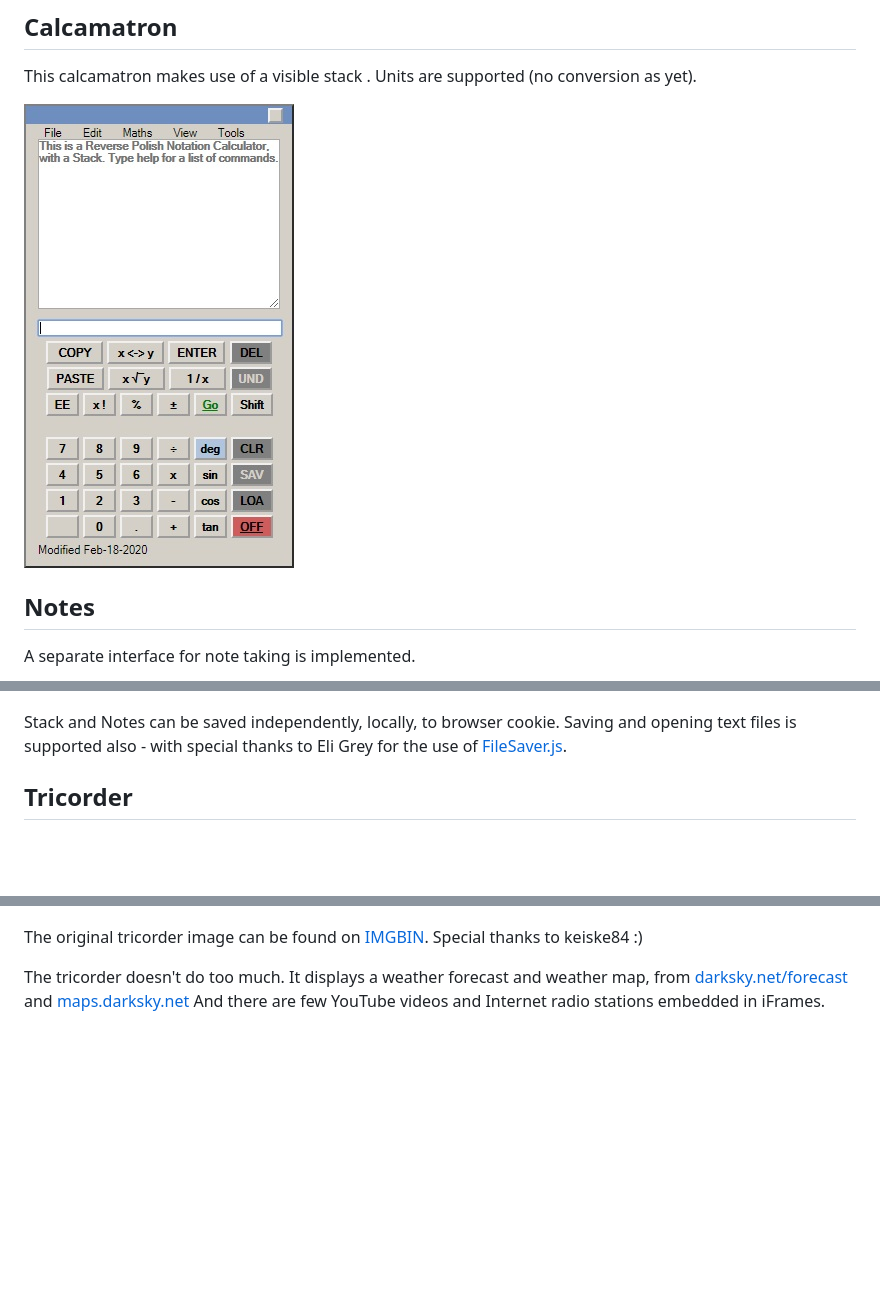
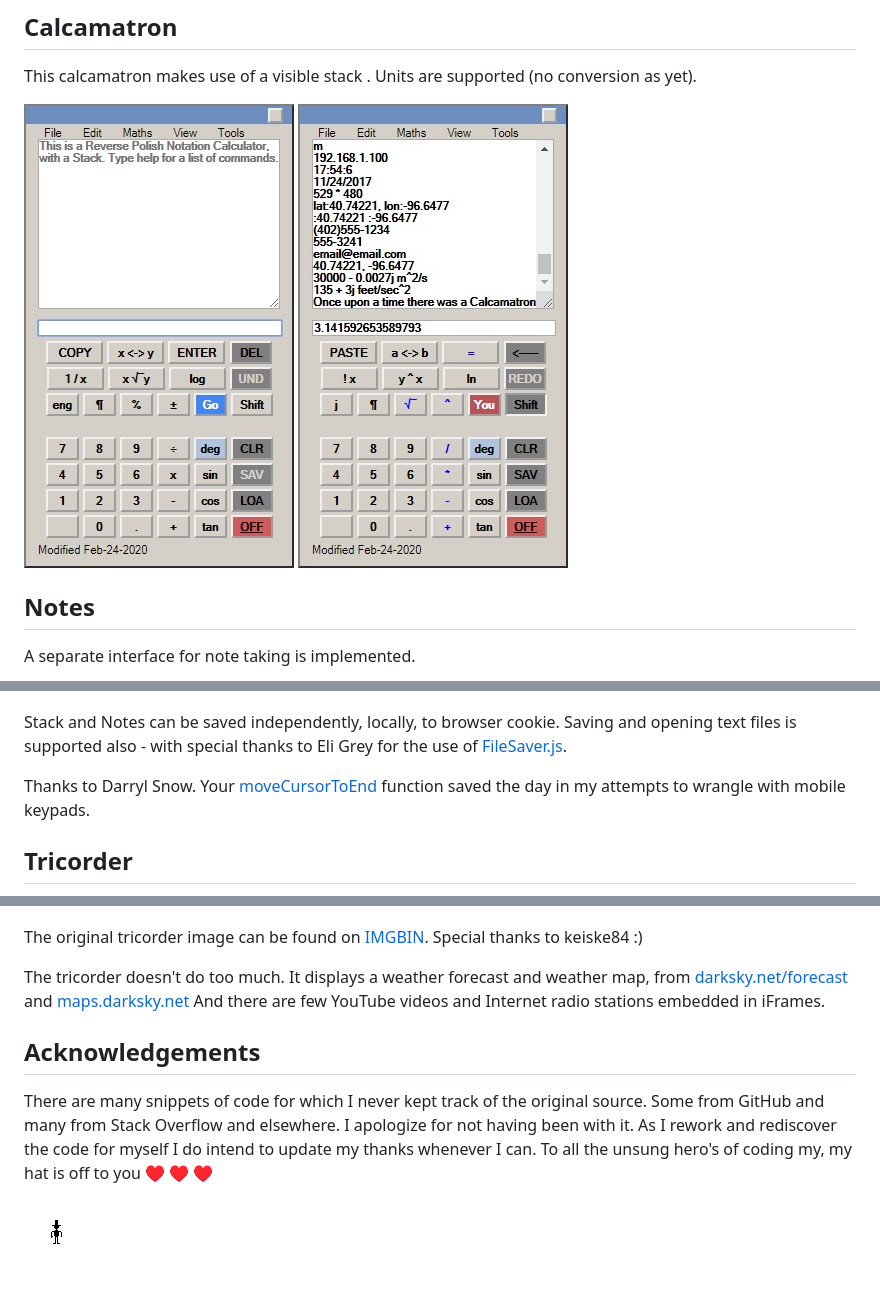
Before and after one commit to NapesWeaver/rpnapes, a Markdown page: README.md, 3 parts joined by grey strips. Rendered like a GitHub page; pictures changed too: images/screenshots/rpnapes-2.jpg (added), images/screenshots/rpnapes.jpg, images/screenshots/tippy-hat.gif (added); blank space fills up the shorter version.

Commit message:
Added catch/try block to moveCursorToEnd, updated READ.ME acknowledgements and images

```diff
--- a/README.md
+++ b/README.md
@@ -11,6 +11,7 @@ This project does not use any JQuery and Works offline :)
 This calcamatron makes use of a visible stack . Units are supported (no conversion as yet).
 
 ![Calcamatron](images/screenshots/rpnapes.jpg)
+![Shifted calcamatron](images/screenshots/rpnapes-2.jpg)
 
 ## Notes
 A separate interface for note taking is implemented.
@@ -20,6 +21,8 @@ A separate interface for note taking is implemented.
 Stack and Notes can be saved independently, locally, to browser cookie.
 Saving and opening text files is supported also - with special thanks to Eli Grey for the use of [FileSaver.js](https://github.com/eligrey/FileSaver.js/).
 
+Thanks to Darryl Snow. Your [moveCursorToEnd](https://gist.github.com/darryl-snow/3990793) function saved the day in my attempts to wrangle with mobile keypads.
+
 ## Tricorder
 
 ![Tricorder](images/screenshots/tricorder.jpg)
@@ -27,3 +30,9 @@ Saving and opening text files is supported also - with special thanks to Eli Gre
 The original tricorder image can be found on [IMGBIN](https://imgbin.com/png/7Ay8HnU3/medical-tricorder-star-trek-x-prize-foundation-hypospray-png). Special thanks to keiske84 :)
 
 The tricorder doesn't do too much. It displays a weather forecast and weather map, from [darksky.net/forecast](https://darksky.net/forecast) and [maps.darksky.net](https://maps.darksky.net) And there are few YouTube videos and Internet radio stations embedded in iFrames.
+
+## Acknowledgements
+
+There are many snippets of code for which I never kept track of the original source. Some from GitHub and many from Stack Overflow and elsewhere. I apologize for not having been with it. As I rework and rediscover the code for myself I do intend to update my thanks whenever I can. To all the unsung hero's of coding my, my hat is off to you ♥ ♥ ♥
+
+![Hat's off to you!](images/screenshots/tippy-hat.gif)
```
Also changed, not shown: 1 other file.
